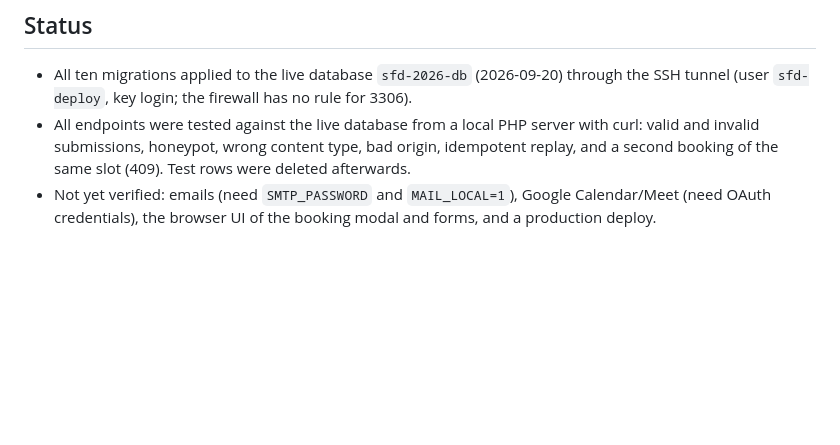
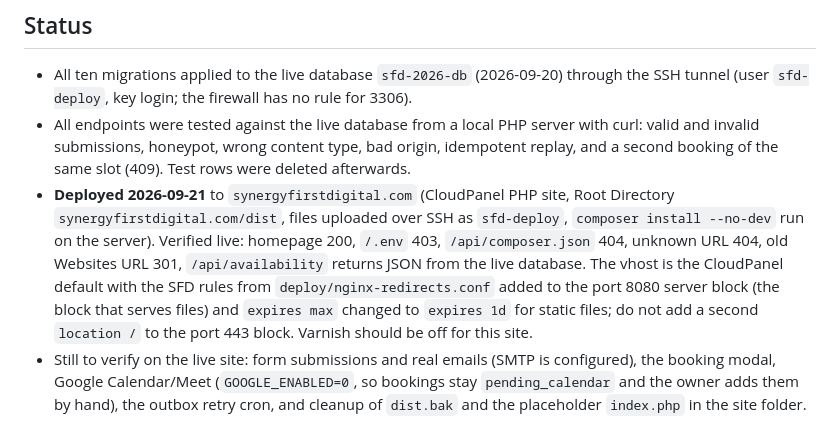
Before and after one commit to tejasbusiness/sfd, a Markdown page: docs/14-database-and-api.md, the part around the change. Rendered like a GitHub page; blank space fills up the shorter version.

Commit message:
Docs: record the production deploy and verification

```diff
--- a/docs/14-database-and-api.md
+++ b/docs/14-database-and-api.md
@@ -107,4 +107,5 @@ Then paste `deploy/nginx-redirects.conf` into the CloudPanel vhost (replace any
 
 - All ten migrations applied to the live database `sfd-2026-db` (2026-09-20) through the SSH tunnel (user `sfd-deploy`, key login; the firewall has no rule for 3306).
 - All endpoints were tested against the live database from a local PHP server with curl: valid and invalid submissions, honeypot, wrong content type, bad origin, idempotent replay, and a second booking of the same slot (409). Test rows were deleted afterwards.
-- Not yet verified: emails (need `SMTP_PASSWORD` and `MAIL_LOCAL=1`), Google Calendar/Meet (need OAuth credentials), the browser UI of the booking modal and forms, and a production deploy.
+- **Deployed 2026-09-21** to `synergyfirstdigital.com` (CloudPanel PHP site, Root Directory `synergyfirstdigital.com/dist`, files uploaded over SSH as `sfd-deploy`, `composer install --no-dev` run on the server). Verified live: homepage 200, `/.env` 403, `/api/composer.json` 404, unknown URL 404, old Websites URL 301, `/api/availability` returns JSON from the live database. The vhost is the CloudPanel default with the SFD rules from `deploy/nginx-redirects.conf` added to the port 8080 server block (the block that serves files) and `expires max` changed to `expires 1d` for static files; do not add a second `location /` to the port 443 block. Varnish should be off for this site.
+- Still to verify on the live site: form submissions and real emails (SMTP is configured), the booking modal, Google Calendar/Meet (`GOOGLE_ENABLED=0`, so bookings stay `pending_calendar` and the owner adds them by hand), the outbox retry cron, and cleanup of `dist.bak` and the placeholder `index.php` in the site folder.
```
Also changed, not shown: docs/10-decisions-and-todos.md (+5 -0 lines).
